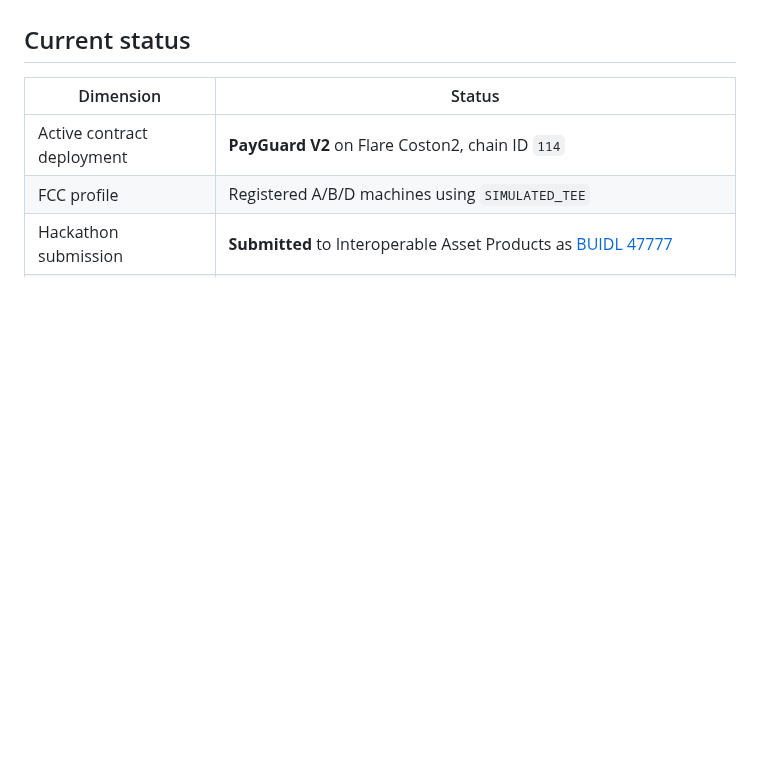
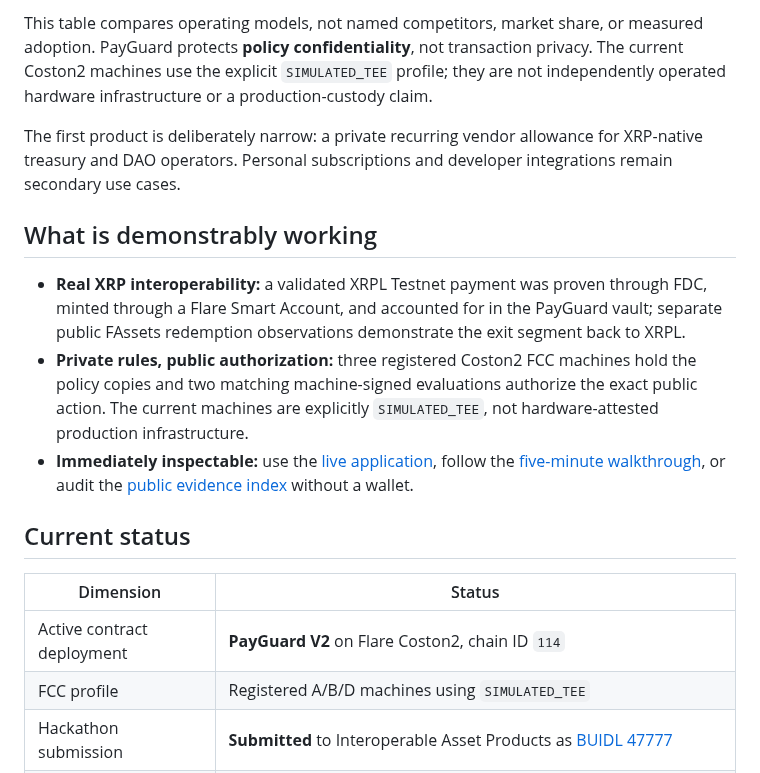
Before and after one commit to minhleeee123/xrp-payguard, a Markdown page: README.md, the part around one of its changes. Drawn GitHub-style; blank space fills up the shorter version.

```diff
--- a/README.md
+++ b/README.md
@@ -48,3 +68,28 @@ independently operated hardware infrastructure.
+This table compares operating models, not named competitors, market share, or
+measured adoption. PayGuard protects **policy confidentiality**, not
+transaction privacy. The current Coston2 machines use the explicit
+`SIMULATED_TEE` profile; they are not independently operated hardware
+infrastructure or a production-custody claim.
+
+The first product is deliberately narrow: a private recurring vendor allowance
+for XRP-native treasury and DAO operators. Personal subscriptions and developer
+integrations remain secondary use cases.
+
+## What is demonstrably working
+
+- **Real XRP interoperability:** a validated XRPL Testnet payment was proven
+  through FDC, minted through a Flare Smart Account, and accounted for in the
+  PayGuard vault; separate public FAssets redemption observations demonstrate
+  the exit segment back to XRPL.
+- **Private rules, public authorization:** three registered Coston2 FCC
+  machines hold the policy copies and two matching machine-signed evaluations
+  authorize the exact public action. The current machines are explicitly
+  `SIMULATED_TEE`, not hardware-attested production infrastructure.
+- **Immediately inspectable:** use the
+  [live application](https://xrp-payguard.vercel.app/), follow the
+  [five-minute walkthrough](#live-application-and-judge-walkthrough), or audit
+  the [public evidence index](https://xrp-payguard.vercel.app/evidence/index.json)
+  without a wallet.
 
 ## Current status
 
```
Also changed, not shown: other parts of README.md (+63 -64 lines).
